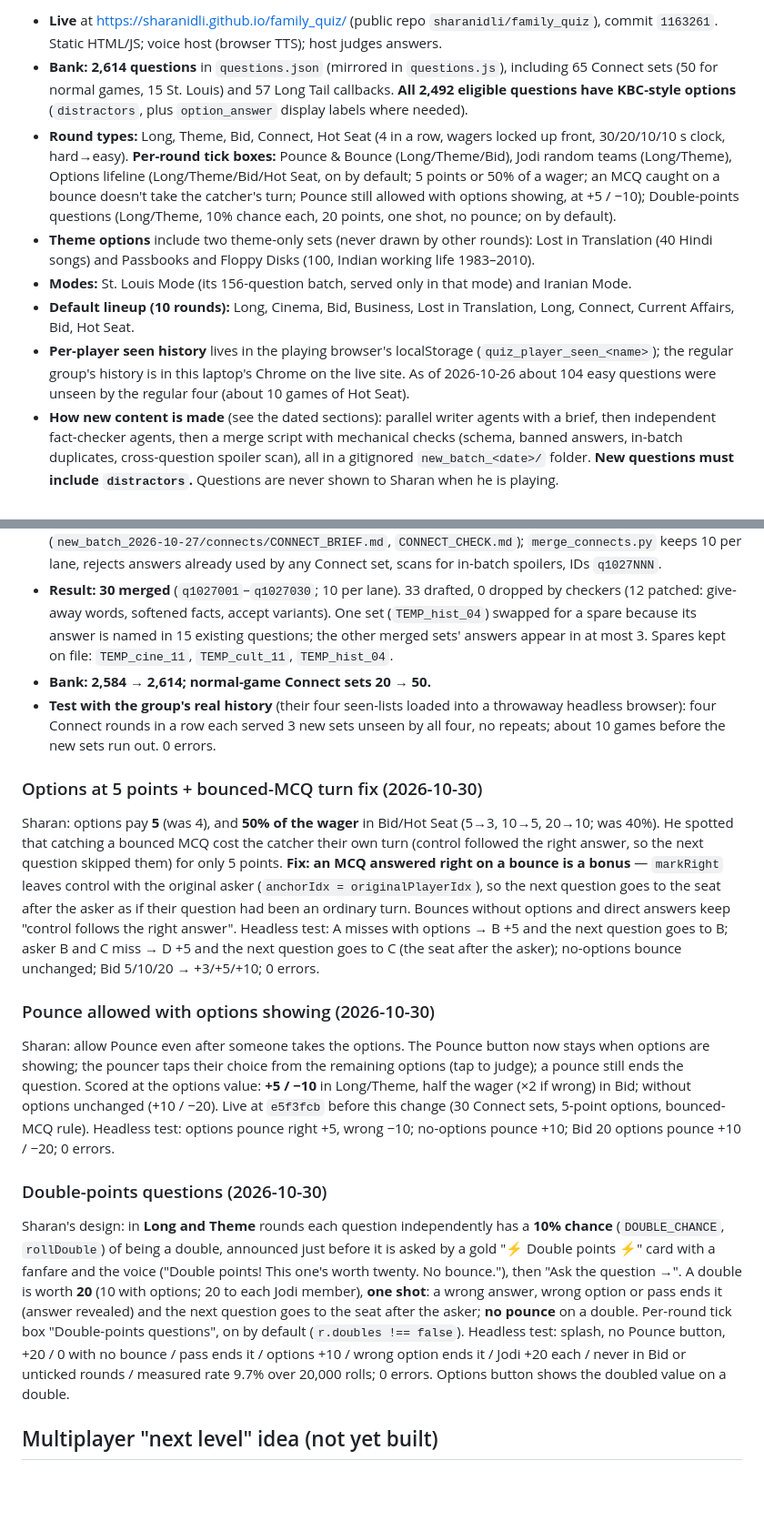
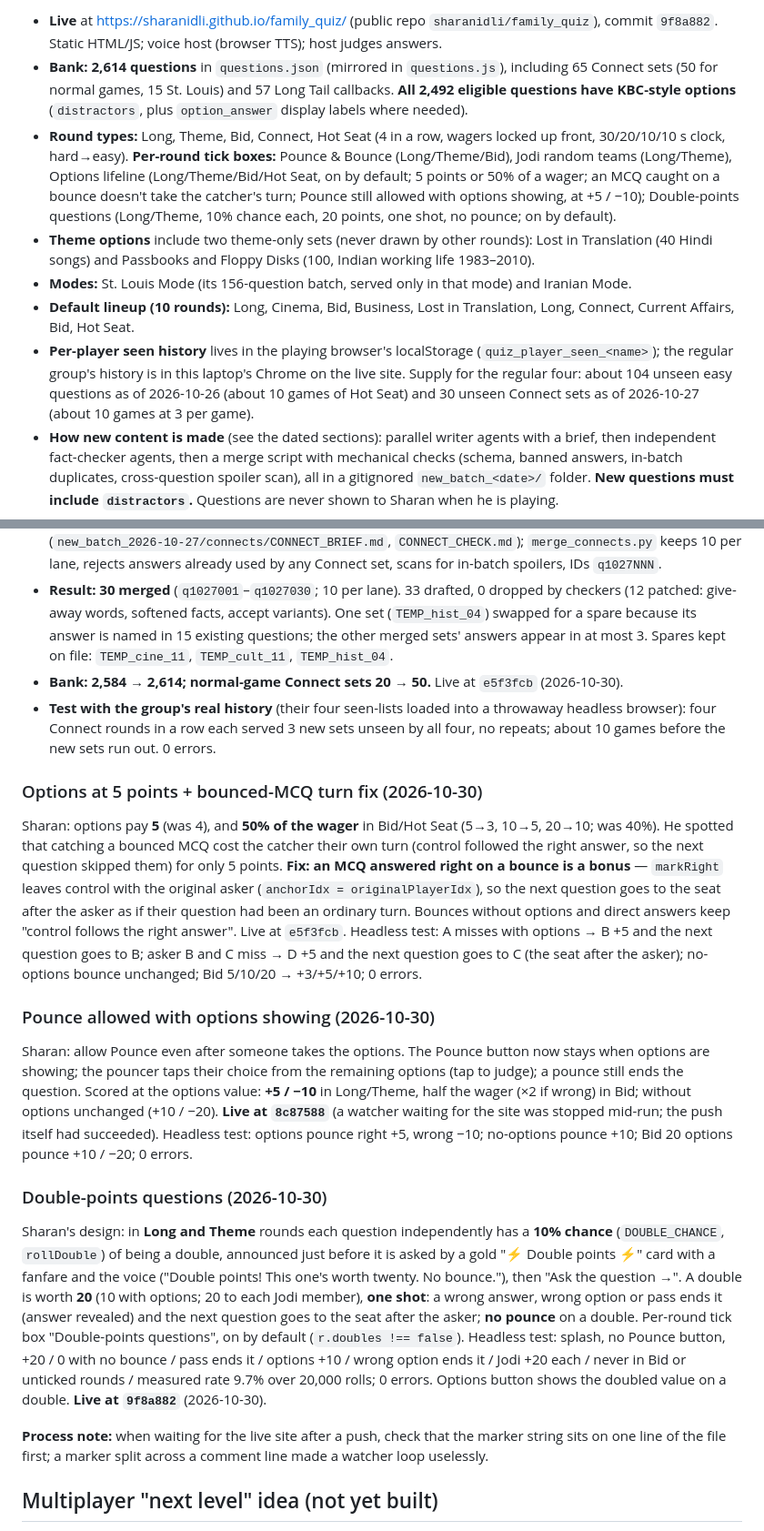
Before and after one commit to sharanidli/family_quiz, a Markdown page: PROJECT_LOG.md, 2 parts joined by grey strips. Shown at 91% size. Rendered like a GitHub page; blank space fills up the shorter version.

Commit message:
Log: current state at 9f8a882, deploys, supply notes
Co-Authored-By: Claude Opus 5.5 <noreply@anthropic.com>

```diff
--- a/PROJECT_LOG.md
+++ b/PROJECT_LOG.md
@@ -4,11 +4,11 @@
 
-- **Live** at https://sharanidli.github.io/family_quiz/ (public repo `sharanidli/family_quiz`), commit `1163261`. Static HTML/JS; voice host (browser TTS); host judges answers.
+- **Live** at https://sharanidli.github.io/family_quiz/ (public repo `sharanidli/family_quiz`), commit `9f8a882`. Static HTML/JS; voice host (browser TTS); host judges answers.
 - **Bank: 2,614 questions** in `questions.json` (mirrored in `questions.js`), including 65 Connect sets (50 for normal games, 15 St. Louis) and 57 Long Tail callbacks. **All 2,492 eligible questions have KBC-style options** (`distractors`, plus `option_answer` display labels where needed).
 - **Round types:** Long, Theme, Bid, Connect, Hot Seat (4 in a row, wagers locked up front, 30/20/10/10 s clock, hard→easy). **Per-round tick boxes:** Pounce & Bounce (Long/Theme/Bid), Jodi random teams (Long/Theme), Options lifeline (Long/Theme/Bid/Hot Seat, on by default; 5 points or 50% of a wager; an MCQ caught on a bounce doesn't take the catcher's turn; Pounce still allowed with options showing, at +5 / −10); Double-points questions (Long/Theme, 10% chance each, 20 points, one shot, no pounce; on by default).
 - **Theme options** include two theme-only sets (never drawn by other rounds): Lost in Translation (40 Hindi songs) and Passbooks and Floppy Disks (100, Indian working life 1983–2010).
 - **Modes:** St. Louis Mode (its 156-question batch, served only in that mode) and Iranian Mode.
 - **Default lineup (10 rounds):** Long, Cinema, Bid, Business, Lost in Translation, Long, Connect, Current Affairs, Bid, Hot Seat.
-- **Per-player seen history** lives in the playing browser's localStorage (`quiz_player_seen_<name>`); the regular group's history is in this laptop's Chrome on the live site. As of 2026-10-26 about 104 easy questions were unseen by the regular four (about 10 games of Hot Seat).
+- **Per-player seen history** lives in the playing browser's localStorage (`quiz_player_seen_<name>`); the regular group's history is in this laptop's Chrome on the live site. Supply for the regular four: about 104 unseen easy questions as of 2026-10-26 (about 10 games of Hot Seat) and 30 unseen Connect sets as of 2026-10-27 (about 10 games at 3 per game).
 - **How new content is made** (see the dated sections): parallel writer agents with a brief, then independent fact-checker agents, then a merge script with mechanical checks (schema, banned answers, in-batch duplicates, cross-question spoiler scan), all in a gitignored `new_batch_<date>/` folder. **New questions must include `distractors`.** Questions are never shown to Sharan when he is playing.
 - **Next:** a Kashmir theme (decision pending on whether to cover the 1990 exodus; default is to leave it out). See "Open items" at the end.
 
@@ -357,20 +357,22 @@ Sharan's design, settled in chat: every question except Connect and Long Tail ca
 - **Why:** a fresh read of the regular group's seen history (this laptop's Chrome, live site; read-only copy, deleted after) showed **all 20 normal-game Connect sets seen by at least one of the four** (18 by all four); the 15 St. Louis connects are St. Louis Mode only. Their histories grew since 2026-10-26 (they have played since).
 - **Plan (Sharan: 30):** three writer lanes of 11 (cinema and music; sport, history and places; mythology, books, brands, science, food, TV), no Kashmir (saved for its theme), a notch easier, then independent checkers (`new_batch_2026-10-27/connects/CONNECT_BRIEF.md`, `CONNECT_CHECK.md`); `merge_connects.py` keeps 10 per lane, rejects answers already used by any Connect set, scans for in-batch spoilers, IDs `q1027NNN`.
 - **Result: 30 merged** (`q1027001`–`q1027030`; 10 per lane). 33 drafted, 0 dropped by checkers (12 patched: give-away words, softened facts, accept variants). One set (`TEMP_hist_04`) swapped for a spare because its answer is named in 15 existing questions; the other merged sets' answers appear in at most 3. Spares kept on file: `TEMP_cine_11`, `TEMP_cult_11`, `TEMP_hist_04`.
-- **Bank: 2,584 → 2,614; normal-game Connect sets 20 → 50.**
+- **Bank: 2,584 → 2,614; normal-game Connect sets 20 → 50.** Live at `e5f3fcb` (2026-10-30).
 - **Test with the group's real history** (their four seen-lists loaded into a throwaway headless browser): four Connect rounds in a row each served 3 new sets unseen by all four, no repeats; about 10 games before the new sets run out. 0 errors.
 
 ### Options at 5 points + bounced-MCQ turn fix (2026-10-30)
 
-Sharan: options pay **5** (was 4), and **50% of the wager** in Bid/Hot Seat (5→3, 10→5, 20→10; was 40%). He spotted that catching a bounced MCQ cost the catcher their own turn (control followed the right answer, so the next question skipped them) for only 5 points. **Fix: an MCQ answered right on a bounce is a bonus** — `markRight` leaves control with the original asker (`anchorIdx = originalPlayerIdx`), so the next question goes to the seat after the asker as if their question had been an ordinary turn. Bounces without options and direct answers keep "control follows the right answer". Headless test: A misses with options → B +5 and the next question goes to B; asker B and C miss → D +5 and the next question goes to C (the seat after the asker); no-options bounce unchanged; Bid 5/10/20 → +3/+5/+10; 0 errors.
+Sharan: options pay **5** (was 4), and **50% of the wager** in Bid/Hot Seat (5→3, 10→5, 20→10; was 40%). He spotted that catching a bounced MCQ cost the catcher their own turn (control followed the right answer, so the next question skipped them) for only 5 points. **Fix: an MCQ answered right on a bounce is a bonus** — `markRight` leaves control with the original asker (`anchorIdx = originalPlayerIdx`), so the next question goes to the seat after the asker as if their question had been an ordinary turn. Bounces without options and direct answers keep "control follows the right answer". Live at `e5f3fcb`. Headless test: A misses with options → B +5 and the next question goes to B; asker B and C miss → D +5 and the next question goes to C (the seat after the asker); no-options bounce unchanged; Bid 5/10/20 → +3/+5/+10; 0 errors.
 
 ### Pounce allowed with options showing (2026-10-30)
 
-Sharan: allow Pounce even after someone takes the options. The Pounce button now stays when options are showing; the pouncer taps their choice from the remaining options (tap to judge); a pounce still ends the question. Scored at the options value: **+5 / −10** in Long/Theme, half the wager (×2 if wrong) in Bid; without options unchanged (+10 / −20). Live at `e5f3fcb` before this change (30 Connect sets, 5-point options, bounced-MCQ rule). Headless test: options pounce right +5, wrong −10; no-options pounce +10; Bid 20 options pounce +10 / −20; 0 errors.
+Sharan: allow Pounce even after someone takes the options. The Pounce button now stays when options are showing; the pouncer taps their choice from the remaining options (tap to judge); a pounce still ends the question. Scored at the options value: **+5 / −10** in Long/Theme, half the wager (×2 if wrong) in Bid; without options unchanged (+10 / −20). **Live at `8c87588`** (a watcher waiting for the site was stopped mid-run; the push itself had succeeded). Headless test: options pounce right +5, wrong −10; no-options pounce +10; Bid 20 options pounce +10 / −20; 0 errors.
 
 ### Double-points questions (2026-10-30)
 
-Sharan's design: in **Long and Theme** rounds each question independently has a **10% chance** (`DOUBLE_CHANCE`, `rollDouble`) of being a double, announced just before it is asked by a gold "⚡ Double points ⚡" card with a fanfare and the voice ("Double points! This one's worth twenty. No bounce."), then "Ask the question →". A double is worth **20** (10 with options; 20 to each Jodi member), **one shot**: a wrong answer, wrong option or pass ends it (answer revealed) and the next question goes to the seat after the asker; **no pounce** on a double. Per-round tick box "Double-points questions", on by default (`r.doubles !== false`). Headless test: splash, no Pounce button, +20 / 0 with no bounce / pass ends it / options +10 / wrong option ends it / Jodi +20 each / never in Bid or unticked rounds / measured rate 9.7% over 20,000 rolls; 0 errors. Options button shows the doubled value on a double.
+Sharan's design: in **Long and Theme** rounds each question independently has a **10% chance** (`DOUBLE_CHANCE`, `rollDouble`) of being a double, announced just before it is asked by a gold "⚡ Double points ⚡" card with a fanfare and the voice ("Double points! This one's worth twenty. No bounce."), then "Ask the question →". A double is worth **20** (10 with options; 20 to each Jodi member), **one shot**: a wrong answer, wrong option or pass ends it (answer revealed) and the next question goes to the seat after the asker; **no pounce** on a double. Per-round tick box "Double-points questions", on by default (`r.doubles !== false`). Headless test: splash, no Pounce button, +20 / 0 with no bounce / pass ends it / options +10 / wrong option ends it / Jodi +20 each / never in Bid or unticked rounds / measured rate 9.7% over 20,000 rolls; 0 errors. Options button shows the doubled value on a double. **Live at `9f8a882`** (2026-10-30).
+
+**Process note:** when waiting for the live site after a push, check that the marker string sits on one line of the file first; a marker split across a comment line made a watcher loop uselessly.
 
 ## Multiplayer "next level" idea (not yet built)
 
```
Also changed, not shown: other parts of PROJECT_LOG.md (+2 -2 lines).
